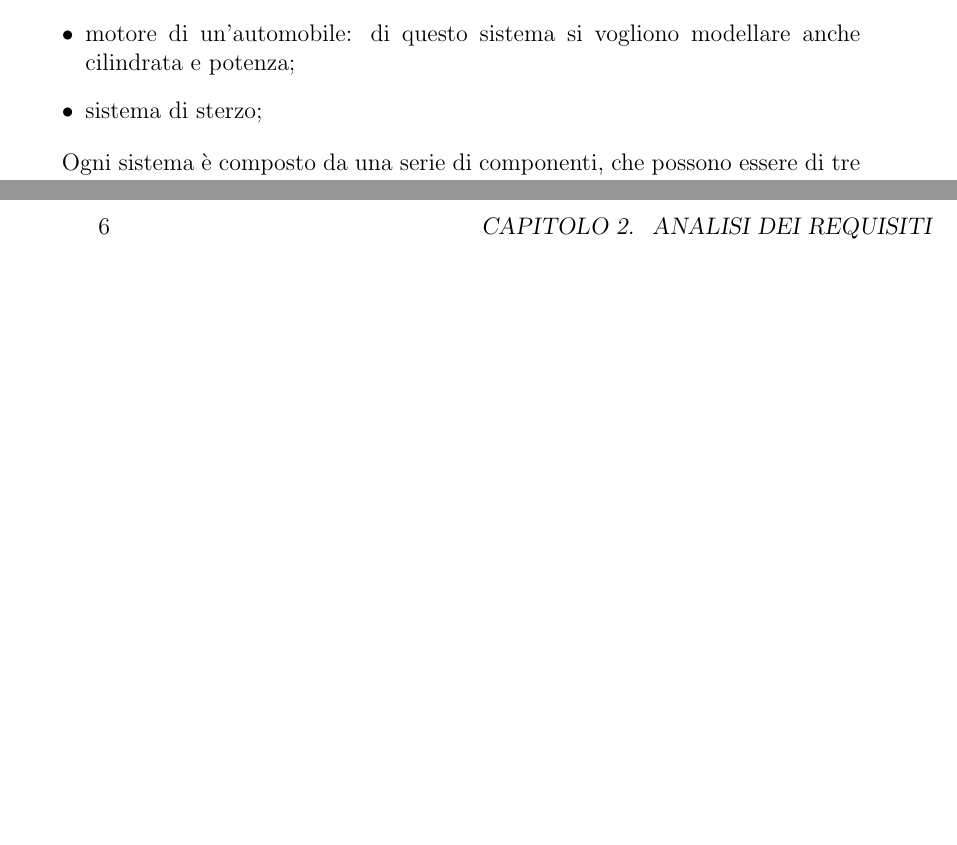
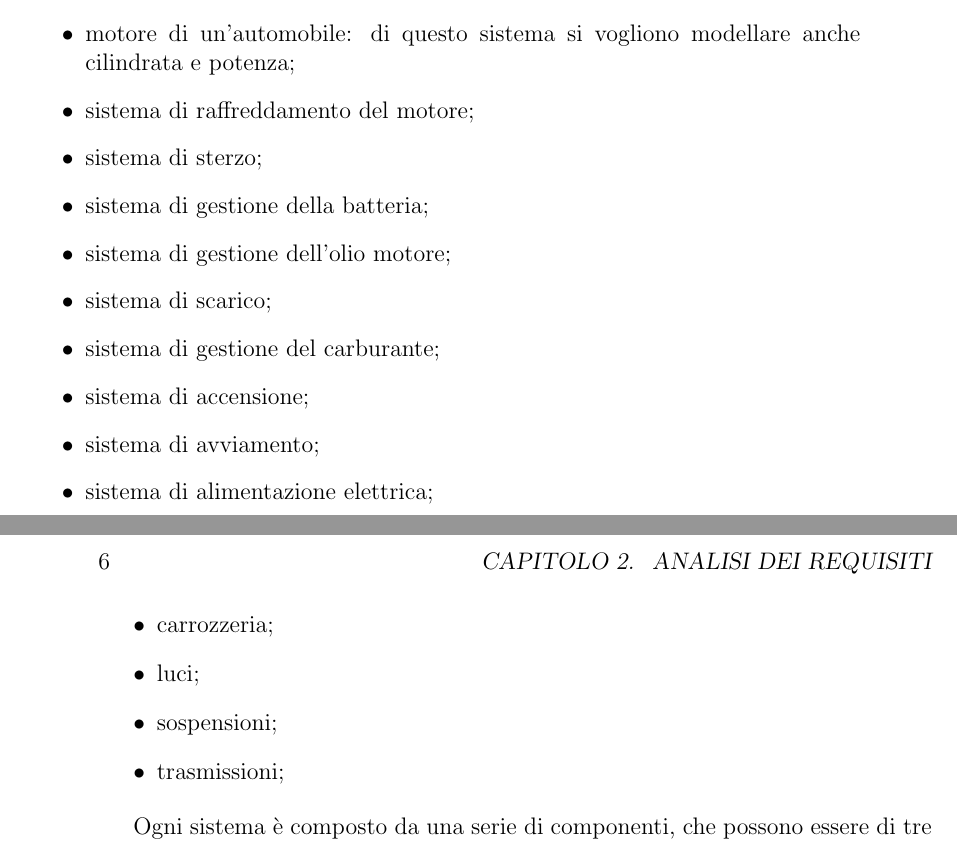
Before and after one commit to FilippoVissani/carpedia, a LaTeX thesis (docs/thesis-main.tex, which reads docs/chapters/chapter-02.tex): two parts of pages 5 and 6 of 23, joined at a grey line, cut so that both start at the same text, the shorter picture padded with empty space. Compiled offline with pdfLaTeX.

Commit message:
docs: add more systems

```diff
--- a/docs/chapters/chapter-02.tex
+++ b/docs/chapters/chapter-02.tex
@@ -11,7 +11,19 @@ Di un'automobile si vogliono modellare i principali sistemi, come ad esempio:
 \begin{itemize}
     \item sistema frenante;
     \item motore di un'automobile: di questo sistema si vogliono modellare anche cilindrata e potenza;
+    \item sistema di raffreddamento del motore;
     \item sistema di sterzo;
+    \item sistema di gestione della batteria;
+    \item sistema di gestione dell'olio motore;
+    \item sistema di scarico;
+    \item sistema di gestione del carburante;
+    \item sistema di accensione;
+    \item sistema di avviamento;
+    \item sistema di alimentazione elettrica;
+    \item carrozzeria;
+    \item luci;
+    \item sospensioni;
+    \item trasmissioni;
 \end{itemize}
 
 Ogni sistema è composto da una serie di componenti, che possono essere di tre tipi:
```
